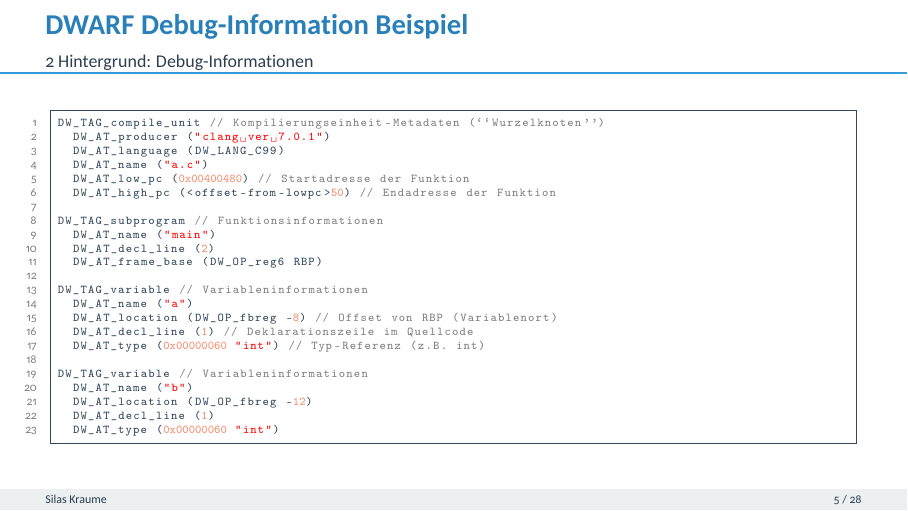
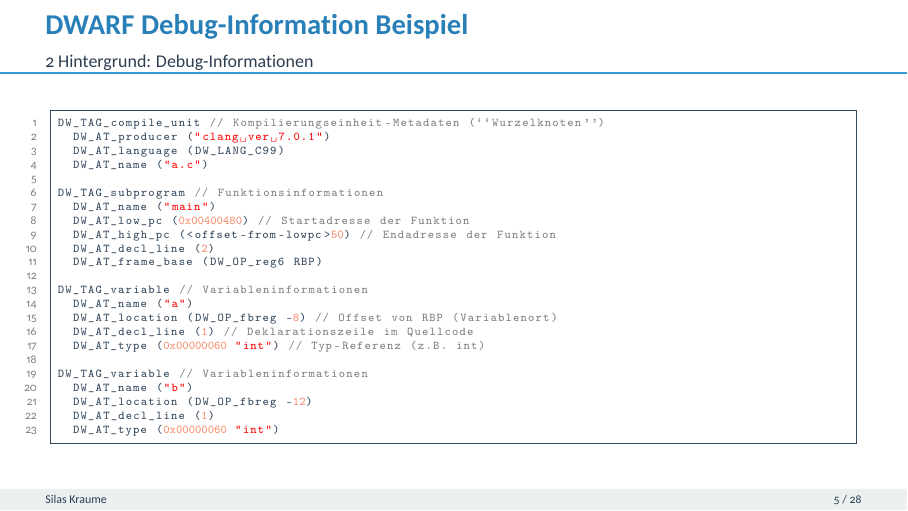
Before and after one commit to SilenZcience/ScientificWork, LaTeX slides (Presentations/VertiefungCompilerbau/CoBa2.tex): page 6 of 29. The pictures show the PDF file Presentations/VertiefungCompilerbau/CoBa2.pdf that the author committed with the source.

Commit message:
fix small mistake

```diff
--- a/Presentations/VertiefungCompilerbau/CoBa2.tex
+++ b/Presentations/VertiefungCompilerbau/CoBa2.tex
@@ -119,11 +119,11 @@ DW_TAG_compile_unit // Kompilierungseinheit-Metadaten (``Wurzelknoten'')
   DW_AT_producer ("clang ver 7.0.1")
   DW_AT_language (DW_LANG_C99)
   DW_AT_name ("a.c")
-  DW_AT_low_pc (#\textcolor{rustOrange}{0x00400480}#) // Startadresse der Funktion
-  DW_AT_high_pc (<offset-from-lowpc>#\textcolor{rustOrange}{50}#) // Endadresse der Funktion
 
 DW_TAG_subprogram // Funktionsinformationen
   DW_AT_name ("main")
+  DW_AT_low_pc (#\textcolor{rustOrange}{0x00400480}#) // Startadresse der Funktion
+  DW_AT_high_pc (<offset-from-lowpc>#\textcolor{rustOrange}{50}#) // Endadresse der Funktion
   DW_AT_decl_line (#\textcolor{rustOrange}{2}#)
   DW_AT_frame_base (DW_OP_reg6 RBP)
 
```
Also changed, not shown: Presentations/VertiefungCompilerbau/CoBa2.pdf.
